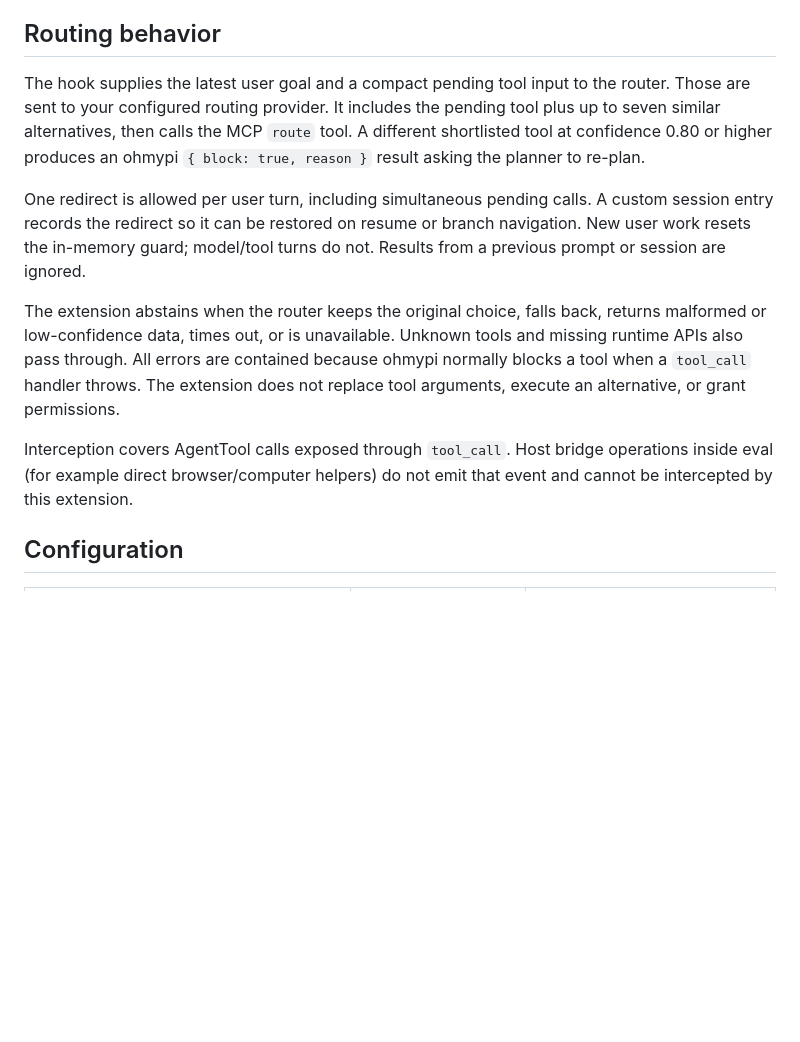
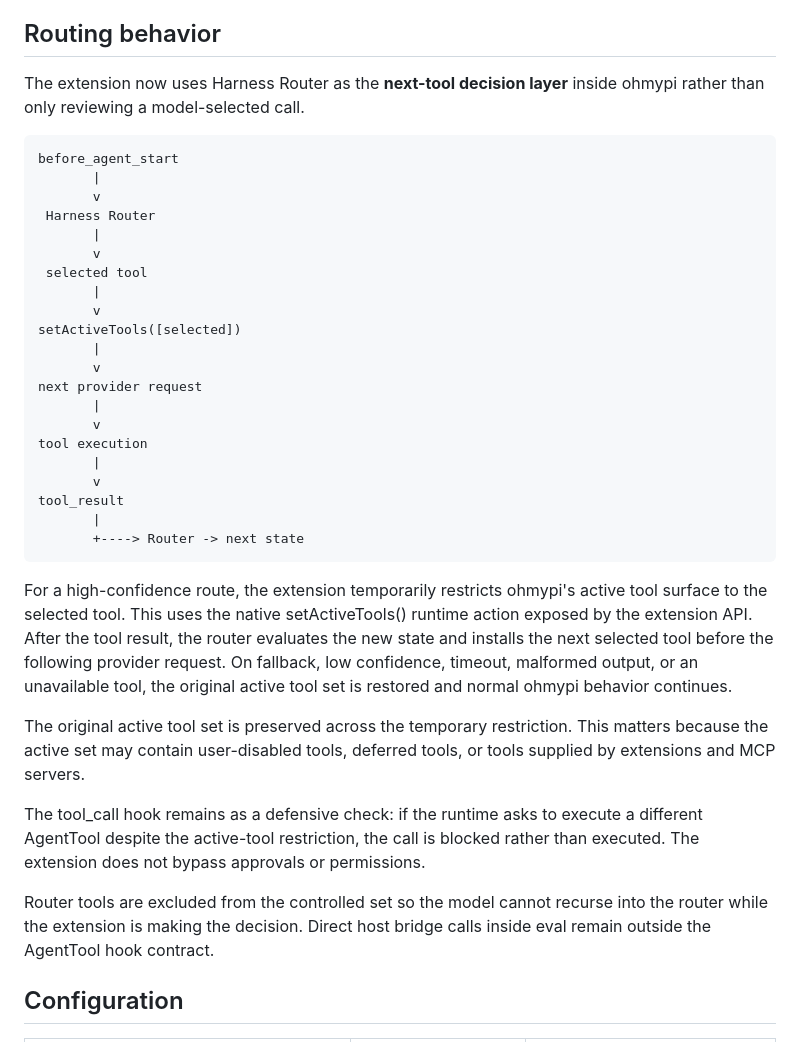
Before and after one commit to Protocol-Lattice/harness-router, a Markdown page: .omp/README.md, the part around the change. Rendered like a GitHub page; blank space fills up the shorter version.

Commit message:
Document direct Router tool-surface control in ohmypi

````diff
--- a/.omp/README.md
+++ b/.omp/README.md
@@ -99,27 +99,51 @@ that the selected alternative is still active.
 
 ## Routing behavior
 
-The hook supplies the latest user goal and a compact pending tool input to the
-router. Those are sent to your configured routing provider. It includes the
-pending tool plus up to seven similar alternatives, then calls the MCP `route`
-tool. A different shortlisted tool at confidence 0.80 or higher produces an
-ohmypi `{ block: true, reason }` result asking the planner to re-plan.
+The extension now uses Harness Router as the **next-tool decision layer** inside
+ohmypi rather than only reviewing a model-selected call.
 
-One redirect is allowed per user turn, including simultaneous pending calls. A
-custom session entry records the redirect so it can be restored on resume or
-branch navigation. New user work resets the in-memory guard; model/tool turns do
-not. Results from a previous prompt or session are ignored.
+```text
+before_agent_start
+       |
+       v
+ Harness Router
+       |
+       v
+ selected tool
+       |
+       v
+setActiveTools([selected])
+       |
+       v
+next provider request
+       |
+       v
+tool execution
+       |
+       v
+tool_result
+       |
+       +----> Router -> next state
+```
 
-The extension abstains when the router keeps the original choice, falls back,
-returns malformed or low-confidence data, times out, or is unavailable. Unknown
-tools and missing runtime APIs also pass through. All errors are contained because
-ohmypi normally blocks a tool when a `tool_call` handler throws. The extension
-does not replace tool arguments, execute an alternative, or grant permissions.
+For a high-confidence route, the extension temporarily restricts ohmypi's active
+tool surface to the selected tool. This uses the native setActiveTools() runtime
+action exposed by the extension API. After the tool result, the router evaluates
+the new state and installs the next selected tool before the following provider
+request. On fallback, low confidence, timeout, malformed output, or an unavailable
+tool, the original active tool set is restored and normal ohmypi behavior continues.
 
-Interception covers AgentTool calls exposed through `tool_call`. Host bridge
-operations inside eval (for example direct browser/computer helpers) do not emit
-that event and cannot be intercepted by this extension.
+The original active tool set is preserved across the temporary restriction. This
+matters because the active set may contain user-disabled tools, deferred tools,
+or tools supplied by extensions and MCP servers.
 
+The tool_call hook remains as a defensive check: if the runtime asks to execute a
+different AgentTool despite the active-tool restriction, the call is blocked rather
+than executed. The extension does not bypass approvals or permissions.
+
+Router tools are excluded from the controlled set so the model cannot recurse into
+the router while the extension is making the decision. Direct host bridge calls
+inside eval remain outside the AgentTool hook contract.
 ## Configuration
 
 | Variable | Default | Purpose |
````
